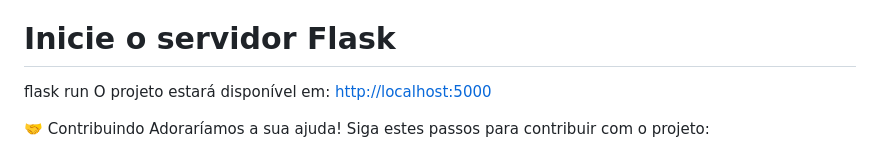
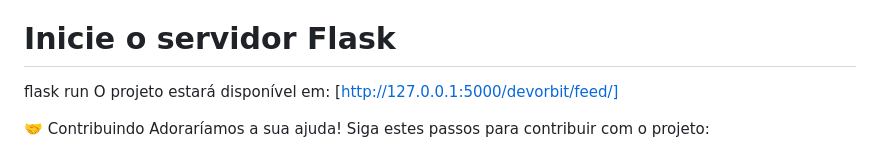
Before and after one commit to NVPanda/DevOrbit, a Markdown page: README.md, the part around the change. Rendered like a GitHub page.

```diff
--- a/README.md
+++ b/README.md
@@ -58,7 +58,7 @@ npm run dev
 
 # Inicie o servidor Flask
 flask run
-O projeto estará disponível em: [http://localhost:5000](http://127.0.0.1:5000/devorbit/feed/)
+O projeto estará disponível em: [http://127.0.0.1:5000/devorbit/feed/]
 
 🤝 Contribuindo
 Adoraríamos a sua ajuda! Siga estes passos para contribuir com o projeto:
```
